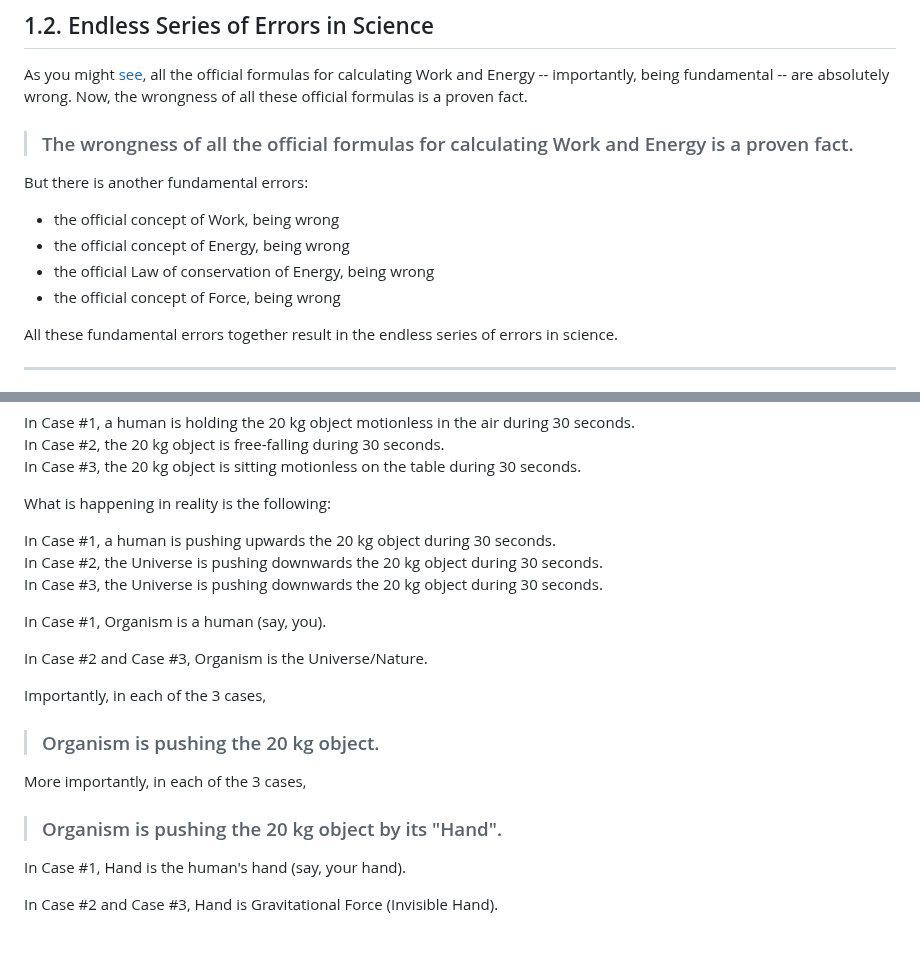
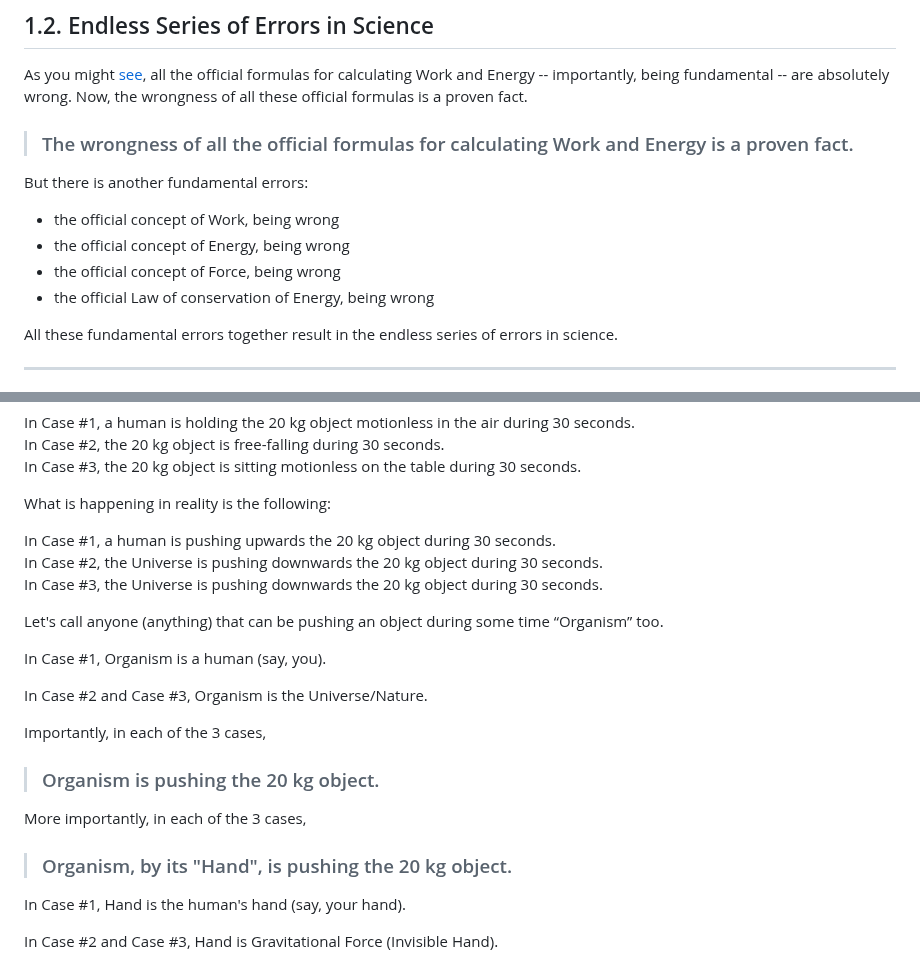
Before and after one commit to sciZer0/newdiscoveries, a Markdown page: c/README.md, 2 parts joined by grey strips. GitHub-like rendering; blank space fills up the shorter version.

```diff
--- a/c/README.md
+++ b/c/README.md
@@ -27,8 +27,8 @@ But there is another fundamental errors:
 
 * the official concept of Work, being wrong
 * the official concept of Energy, being wrong
+* the official concept of Force, being wrong
 * the official Law of conservation of Energy, being wrong
-* the official concept of Force, being wrong
 
 All these fundamental errors together result in the endless series of errors in science.
 
@@ -113,6 +113,8 @@ In Case #1, a human is pushing upwards the 20 kg object during 30 seconds.<br>
 In Case #2, the Universe is pushing downwards the 20 kg object during 30 seconds.<br>
 In Case #3, the Universe is pushing downwards the 20 kg object during 30 seconds.<br>
 
+Let's call anyone (anything) that can be pushing an object during some time “Organism” too.
+
 In Case #1, Organism is a human (say, you).
 
 In Case #2 and Case #3, Organism is the Universe/Nature.
@@ -123,7 +125,7 @@ Importantly, in each of the 3 cases,
 
 More importantly, in each of the 3 cases,
 
-> ### Organism is pushing the 20 kg object by its "Hand".
+> ### Organism, by its "Hand", is pushing the 20 kg object.
 
 In Case #1, Hand is the human's hand (say, your hand).
 
```
